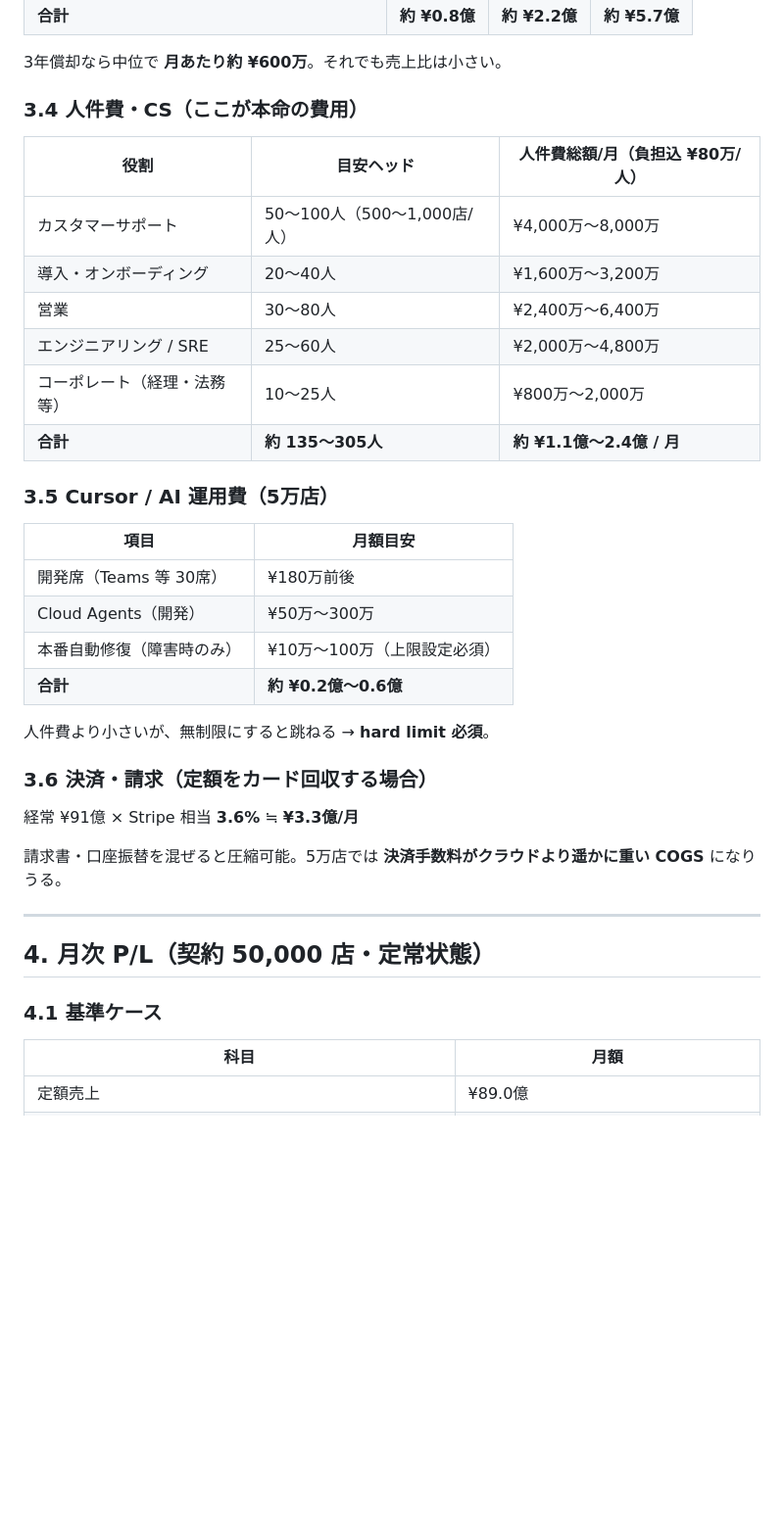
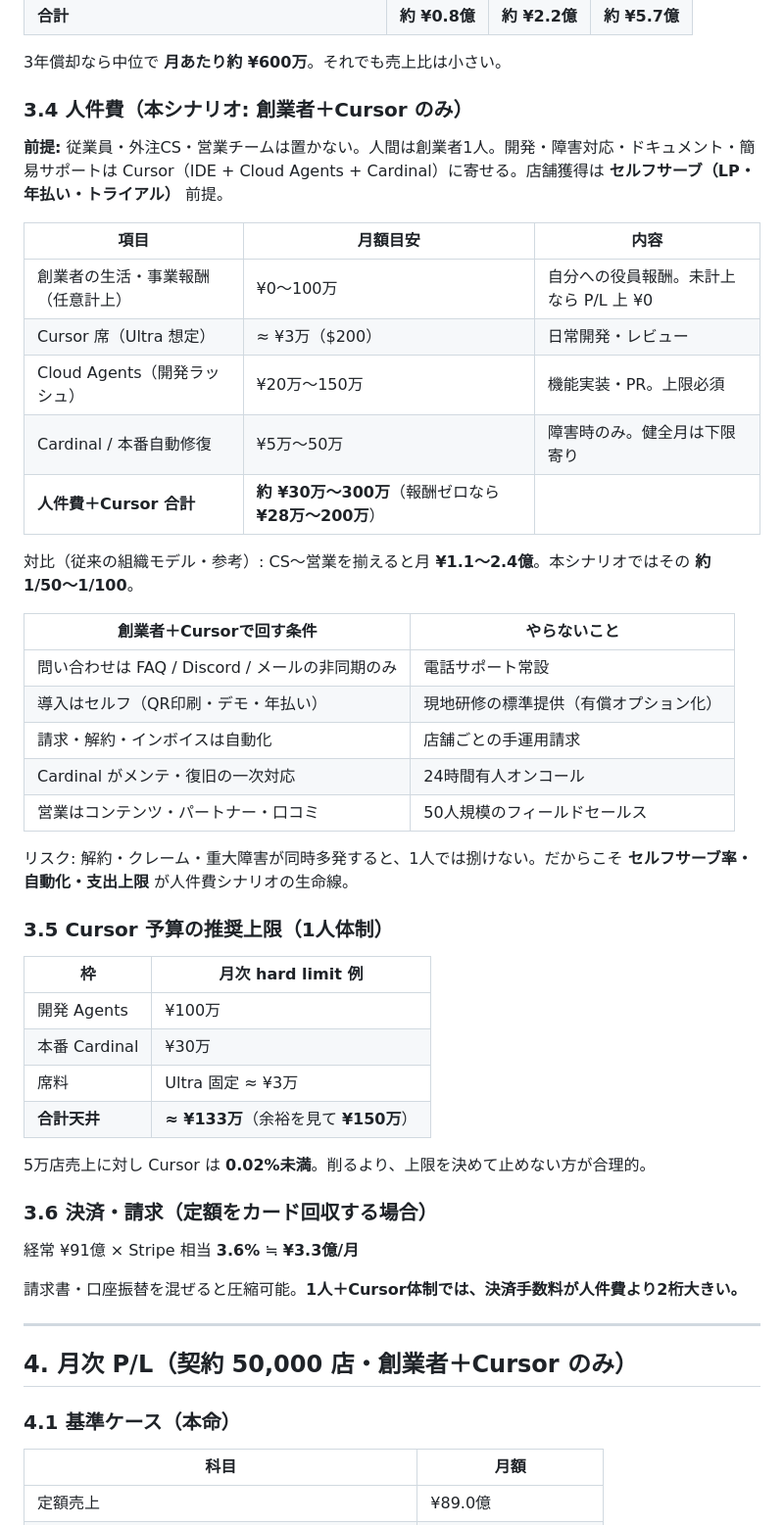
Before and after one commit to Elion-dev99/Mobile-Order-System, a Markdown page: docs/pl-50k-smaregi.md, the part around one of its changes. Shown at 98% size. Drawn GitHub-style; blank space fills up the shorter version.

```diff
--- a/docs/pl-50k-smaregi.md
+++ b/docs/pl-50k-smaregi.md
@@ -151,39 +152,52 @@ Cloudflare Workers（通知・API）: 注文連動で月数千万〜億 req で
 
 3年償却なら中位で **月あたり約 ¥600万**。それでも売上比は小さい。
 
-### 3.4 人件費・CS（ここが本命の費用）
+### 3.4 人件費（本シナリオ: 創業者＋Cursor のみ）
 
-| 役割 | 目安ヘッド | 人件費総額/月（負担込 ¥80万/人） |
-|------|------------|----------------------------------|
-| カスタマーサポート | 50〜100人（500〜1,000店/人） | ¥4,000万〜8,000万 |
-| 導入・オンボーディング | 20〜40人 | ¥1,600万〜3,200万 |
-| 営業 | 30〜80人 | ¥2,400万〜6,400万 |
-| エンジニアリング / SRE | 25〜60人 | ¥2,000万〜4,800万 |
-| コーポレート（経理・法務等） | 10〜25人 | ¥800万〜2,000万 |
-| **合計** | **約 135〜305人** | **約 ¥1.1億〜2.4億 / 月** |
+**前提:** 従業員・外注CS・営業チームは置かない。人間は創業者1人。開発・障害対応・ドキュメント・簡易サポートは Cursor（IDE + Cloud Agents + Cardinal）に寄せる。店舗獲得は **セルフサーブ（LP・年払い・トライアル）** 前提。
 
-### 3.5 Cursor / AI 運用費（5万店）
+| 項目 | 月額目安 | 内容 |
+|------|----------|------|
+| 創業者の生活・事業報酬（任意計上） | ¥0〜100万 | 自分への役員報酬。未計上なら P/L 上 ¥0 |
+| Cursor 席（Ultra 想定） | ≈ ¥3万（$200） | 日常開発・レビュー |
+| Cloud Agents（開発ラッシュ） | ¥20万〜150万 | 機能実装・PR。上限必須 |
+| Cardinal / 本番自動修復 | ¥5万〜50万 | 障害時のみ。健全月は下限寄り |
+| **人件費＋Cursor 合計** | **約 ¥30万〜300万**（報酬ゼロなら **¥28万〜200万**） | |
 
-| 項目 | 月額目安 |
-|------|----------|
-| 開発席（Teams 等 30席） | ¥180万前後 |
-| Cloud Agents（開発） | ¥50万〜300万 |
-| 本番自動修復（障害時のみ） | ¥10万〜100万（上限設定必須） |
-| **合計** | **約 ¥0.2億〜0.6億** |
+対比（従来の組織モデル・参考）: CS〜営業を揃えると月 **¥1.1〜2.4億**。本シナリオではその **約 1/50〜1/100**。
 
-人件費より小さいが、無制限にすると跳ねる → **hard limit 必須**。
+| 創業者＋Cursorで回す条件 | やらないこと |
+|--------------------------|--------------|
+| 問い合わせは FAQ / Discord / メールの非同期のみ | 電話サポート常設 |
+| 導入はセルフ（QR印刷・デモ・年払い） | 現地研修の標準提供（有償オプション化） |
+| 請求・解約・インボイスは自動化 | 店舗ごとの手運用請求 |
+| Cardinal がメンテ・復旧の一次対応 | 24時間有人オンコール |
+| 営業はコンテンツ・パートナー・口コミ | 50人規模のフィールドセールス |
+
+リスク: 解約・クレーム・重大障害が同時多発すると、1人では捌けない。だからこそ **セルフサーブ率・自動化・支出上限** が人件費シナリオの生命線。
+
+### 3.5 Cursor 予算の推奨上限（1人体制）
+
+| 枠 | 月次 hard limit 例 |
+|----|-------------------|
+| 開発 Agents | ¥100万 |
+| 本番 Cardinal | ¥30万 |
+| 席料 | Ultra 固定 ≈ ¥3万 |
+| **合計天井** | **≈ ¥133万**（余裕を見て **¥150万**） |
+
+5万店売上に対し Cursor は **0.02%未満**。削るより、上限を決めて止めない方が合理的。
 
 ### 3.6 決済・請求（定額をカード回収する場合）
 
 経常 ¥91億 × Stripe 相当 **3.6%** ≒ **¥3.3億/月**
 
-請求書・口座振替を混ぜると圧縮可能。5万店では **決済手数料がクラウドより遥かに重い COGS** になりうる。
+請求書・口座振替を混ぜると圧縮可能。**1人＋Cursor体制では、決済手数料が人件費より2桁大きい。**
 
 ---
 
-## 4. 月次 P/L（契約 50,000 店・定常状態）
+## 4. 月次 P/L（契約 50,000 店・創業者＋Cursor のみ）
 
-### 4.1 基準ケース
+### 4.1 基準ケース（本命）
 
 | 科目 | 月額 |
 |------|------|
```
Also changed, not shown: other parts of docs/pl-50k-smaregi.md (+59 -45 lines), docs/pl.md (+2 -2 lines).
